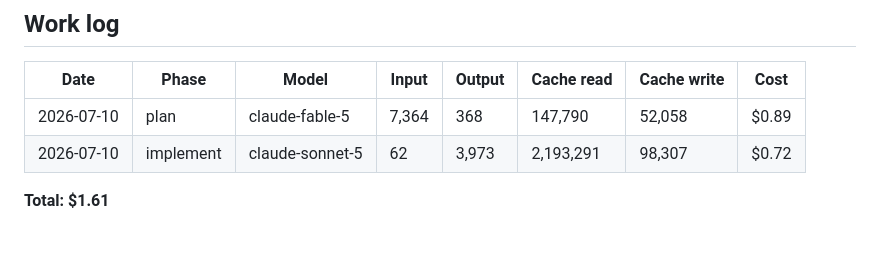
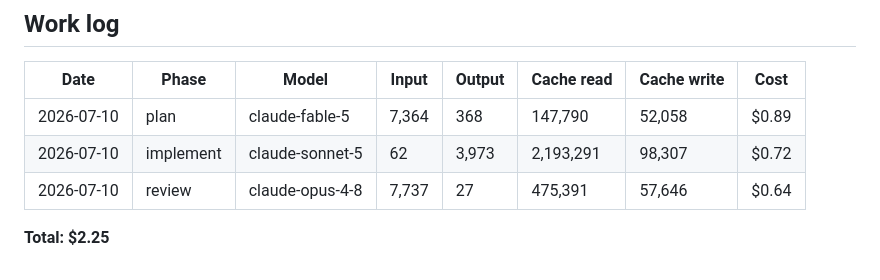
Before and after one commit to brennanMKE/PixelArtGallery, a Markdown page: issues/0062.md, the part around the change. Drawn GitHub-style; blank space fills up the shorter version.

Commit message:
#0062 Work log: claude-opus-4-8 review, 540,801 tokens, $0.64
Also tick #0062 done on the #0061 umbrella checklist.

```diff
--- a/issues/0062.md
+++ b/issues/0062.md
@@ -182,5 +182,6 @@ Testing: pure helper is fully unit-testable with Swift Testing (`import Testing`
 |---|---|---|---|---|---|---|---|
 | 2026-07-10 | plan | claude-fable-5 | 7,364 | 368 | 147,790 | 52,058 | $0.89 |
 | 2026-07-10 | implement | claude-sonnet-5 | 62 | 3,973 | 2,193,291 | 98,307 | $0.72 |
+| 2026-07-10 | review | claude-opus-4-8 | 7,737 | 27 | 475,391 | 57,646 | $0.64 |
 
-**Total: $1.61**
+**Total: $2.25**
```
Also changed, not shown: issues/0061.md (+2 -2 lines).
